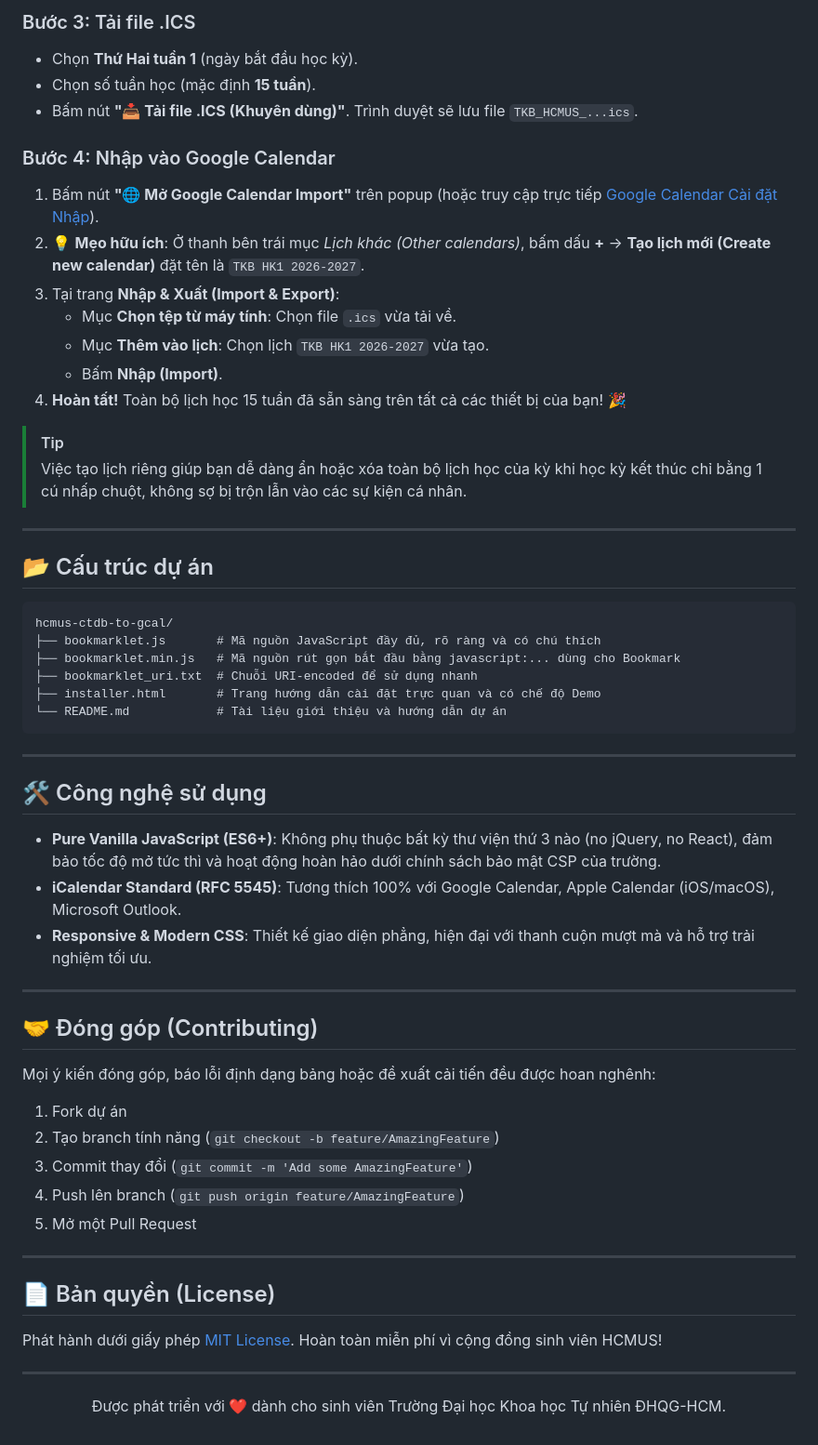
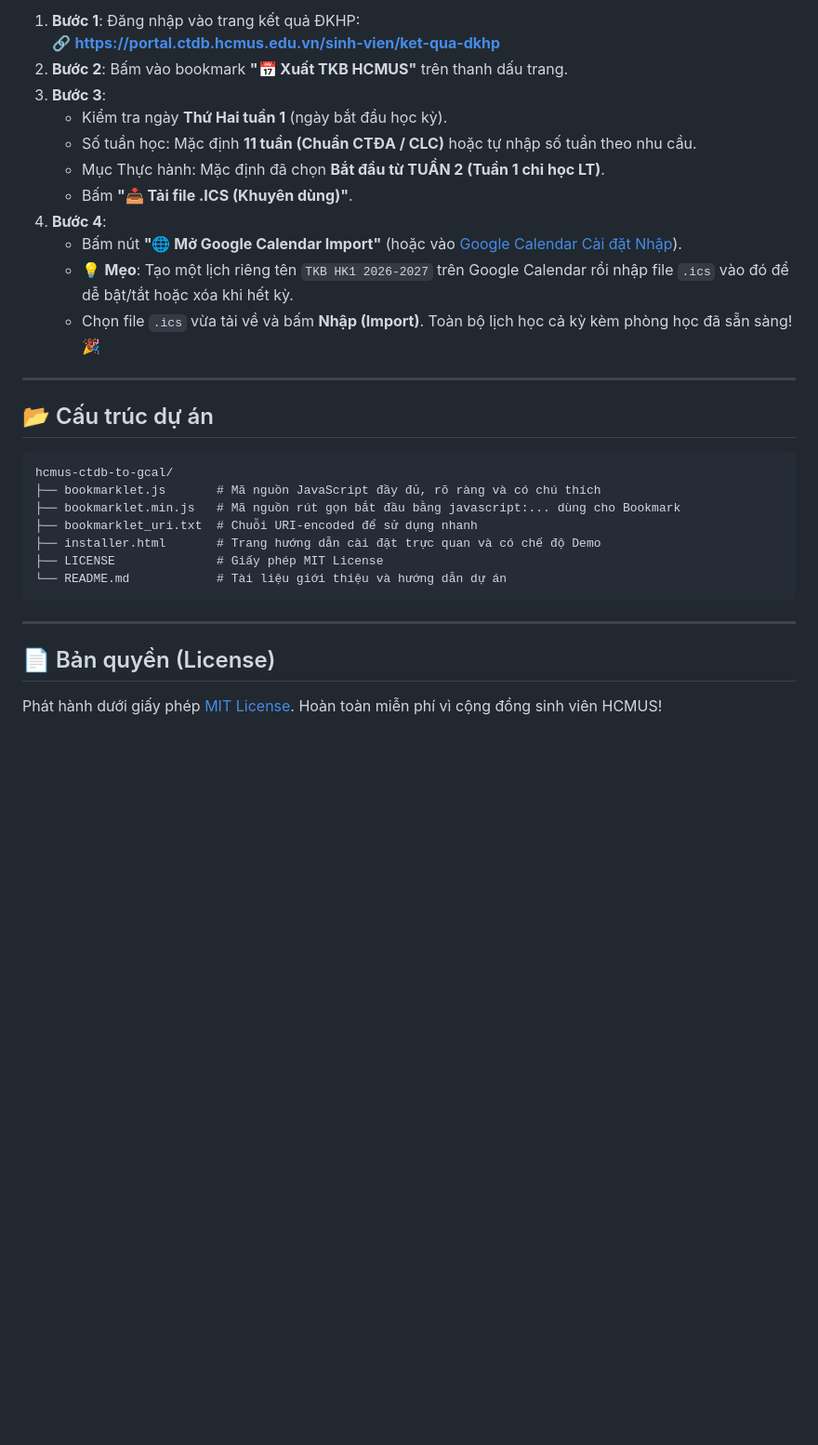
Before and after one commit to devgiabao/fitus-calendar-import, a Markdown page: README.md, the part around one of its changes. Shown at 93% size. Rendered like a GitHub page; blank space fills up the shorter version.

````diff
--- a/README.md
+++ b/README.md
@@ -83,19 +108,15 @@ Nhấp vào bookmark **"📅 Xuất TKB HCMUS"** trên thanh dấu trang. Một
-### Bước 3: Tải file .ICS
-- Chọn **Thứ Hai tuần 1** (ngày bắt đầu học kỳ).
-- Chọn số tuần học (mặc định **15 tuần**).
-- Bấm nút **"📥 Tải file .ICS (Khuyên dùng)"**. Trình duyệt sẽ lưu file `TKB_HCMUS_...ics`.
-
-### Bước 4: Nhập vào Google Calendar
-1. Bấm nút **"🌐 Mở Google Calendar Import"** trên popup (hoặc truy cập trực tiếp [Google Calendar Cài đặt Nhập](https://calendar.google.com/calendar/u/0/r/settings/export)).
-2. 💡 **Mẹo hữu ích**: Ở thanh bên trái mục *Lịch khác (Other calendars)*, bấm dấu **+** -> **Tạo lịch mới (Create new calendar)** đặt tên là `TKB HK1 2026-2027`.
-3. Tại trang **Nhập & Xuất (Import & Export)**:
-   - Mục **Chọn tệp từ máy tính**: Chọn file `.ics` vừa tải về.
-   - Mục **Thêm vào lịch**: Chọn lịch `TKB HK1 2026-2027` vừa tạo.
-   - Bấm **Nhập (Import)**.
-4. **Hoàn tất!** Toàn bộ lịch học 15 tuần đã sẵn sàng trên tất cả các thiết bị của bạn! 🎉
-
-> [!TIP]
-> Việc tạo lịch riêng giúp bạn dễ dàng ẩn hoặc xóa toàn bộ lịch học của kỳ khi học kỳ kết thúc chỉ bằng 1 cú nhấp chuột, không sợ bị trộn lẫn vào các sự kiện cá nhân.
+1. **Bước 1**: Đăng nhập vào trang kết quả ĐKHP:
+   🔗 **https://portal.ctdb.hcmus.edu.vn/sinh-vien/ket-qua-dkhp**
+2. **Bước 2**: Bấm vào bookmark **"📅 Xuất TKB HCMUS"** trên thanh dấu trang.
+3. **Bước 3**:
+   - Kiểm tra ngày **Thứ Hai tuần 1** (ngày bắt đầu học kỳ).
+   - Số tuần học: Mặc định **11 tuần (Chuẩn CTĐA / CLC)** hoặc tự nhập số tuần theo nhu cầu.
+   - Mục Thực hành: Mặc định đã chọn **Bắt đầu từ TUẦN 2 (Tuần 1 chỉ học LT)**.
+   - Bấm **"📥 Tải file .ICS (Khuyên dùng)"**.
+4. **Bước 4**:
+   - Bấm nút **"🌐 Mở Google Calendar Import"** (hoặc vào [Google Calendar Cài đặt Nhập](https://calendar.google.com/calendar/u/0/r/settings/export)).
+   - 💡 **Mẹo**: Tạo một lịch riêng tên `TKB HK1 2026-2027` trên Google Calendar rồi nhập file `.ics` vào đó để dễ bật/tắt hoặc xóa khi hết kỳ.
+   - Chọn file `.ics` vừa tải về và bấm **Nhập (Import)**. Toàn bộ lịch học cả kỳ kèm phòng học đã sẵn sàng! 🎉
 
 ---
 
@@ -107,36 +128,12 @@ hcmus-ctdb-to-gcal/
 ├── bookmarklet.min.js   # Mã nguồn rút gọn bắt đầu bằng javascript:... dùng cho Bookmark
 ├── bookmarklet_uri.txt  # Chuỗi URI-encoded để sử dụng nhanh
 ├── installer.html       # Trang hướng dẫn cài đặt trực quan và có chế độ Demo
+├── LICENSE              # Giấy phép MIT License
 └── README.md            # Tài liệu giới thiệu và hướng dẫn dự án
 ```
-
----
-
-## 🛠️ Công nghệ sử dụng
-
-- **Pure Vanilla JavaScript (ES6+)**: Không phụ thuộc bất kỳ thư viện thứ 3 nào (no jQuery, no React), đảm bảo tốc độ mở tức thì và hoạt động hoàn hảo dưới chính sách bảo mật CSP của trường.
-- **iCalendar Standard (RFC 5545)**: Tương thích 100% với Google Calendar, Apple Calendar (iOS/macOS), Microsoft Outlook.
-- **Responsive & Modern CSS**: Thiết kế giao diện phẳng, hiện đại với thanh cuộn mượt mà và hỗ trợ trải nghiệm tối ưu.
-
----
-
-## 🤝 Đóng góp (Contributing)
-
-Mọi ý kiến đóng góp, báo lỗi định dạng bảng hoặc đề xuất cải tiến đều được hoan nghênh:
-1. Fork dự án
-2. Tạo branch tính năng (`git checkout -b feature/AmazingFeature`)
-3. Commit thay đổi (`git commit -m 'Add some AmazingFeature'`)
-4. Push lên branch (`git push origin feature/AmazingFeature`)
-5. Mở một Pull Request
 
 ---
 
 ## 📄 Bản quyền (License)
 
 Phát hành dưới giấy phép [MIT License](./LICENSE). Hoàn toàn miễn phí vì cộng đồng sinh viên HCMUS!
-
----
-
-<p align="center">
-  Được phát triển với ❤️ dành cho sinh viên Trường Đại học Khoa học Tự nhiên ĐHQG-HCM.
-</p>
````
Also changed, not shown: other parts of README.md (+59 -34 lines).
